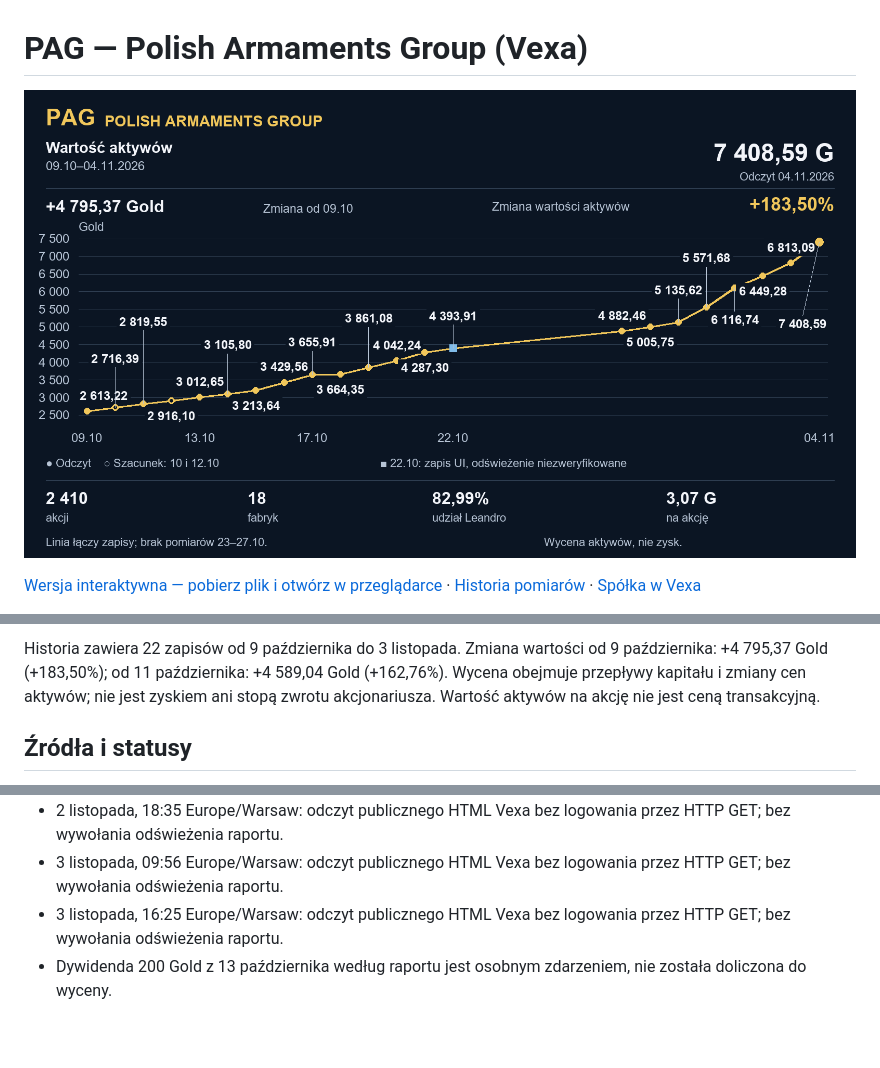
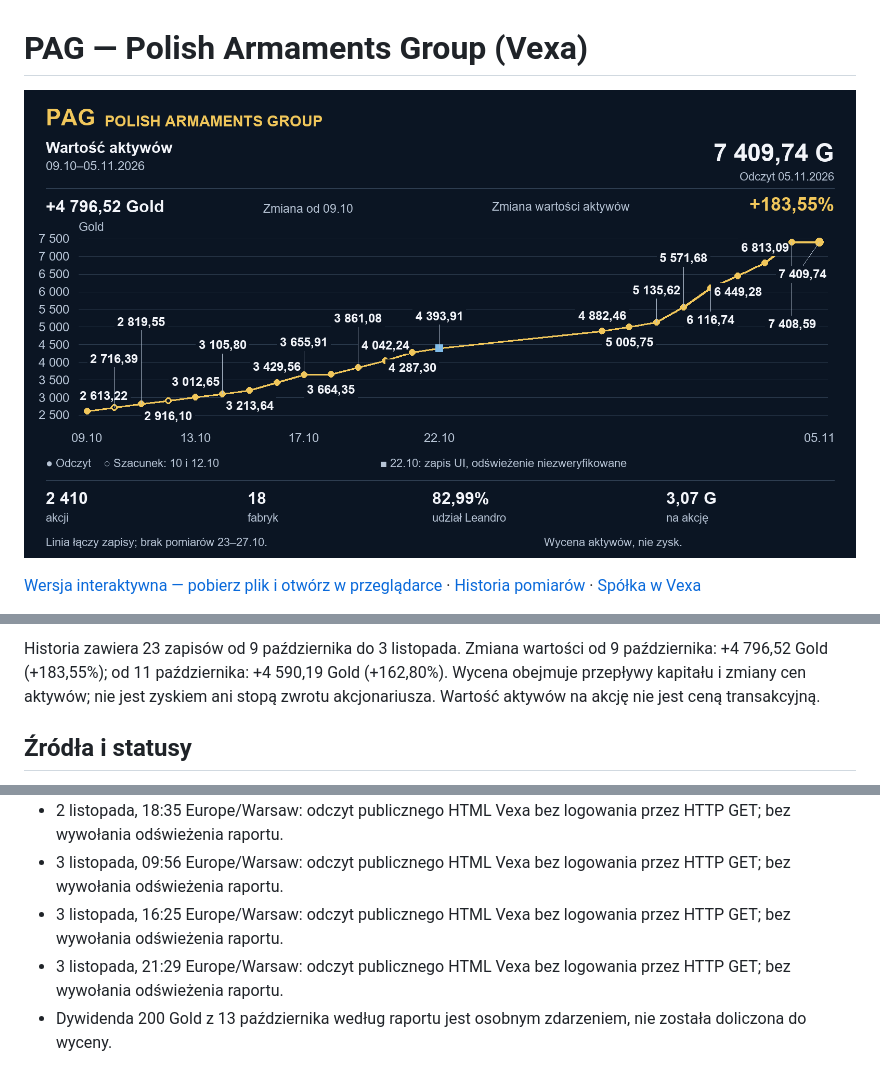
Before and after one commit to piotrzdrenka-droid/pag-chart, a Markdown page: README.md, 3 parts joined by grey strips. Rendered like a GitHub page; pictures changed too: pag-chart.png; blank space fills up the shorter version.

```diff
--- a/README.md
+++ b/README.md
@@ -8,5 +8,5 @@ Ostatni zachowany odczyt: **3 listopada 2026, 16:25 czasu polskiego** — **7408
 
-Historia zawiera 22 zapisów od 9 października do 3 listopada. Zmiana wartości od 9 października: +4 795,37 Gold (+183,50%); od 11 października: +4 589,04 Gold (+162,76%). Wycena obejmuje przepływy kapitału i zmiany cen aktywów; nie jest zyskiem ani stopą zwrotu akcjonariusza. Wartość aktywów na akcję nie jest ceną transakcyjną.
+Historia zawiera 23 zapisów od 9 października do 3 listopada. Zmiana wartości od 9 października: +4 796,52 Gold (+183,55%); od 11 października: +4 590,19 Gold (+162,80%). Wycena obejmuje przepływy kapitału i zmiany cen aktywów; nie jest zyskiem ani stopą zwrotu akcjonariusza. Wartość aktywów na akcję nie jest ceną transakcyjną.
 
 ## Źródła i statusy
 
@@ -21,6 +21,7 @@ Historia zawiera 22 zapisów od 9 października do 3 listopada. Zmiana wartości
 - 2 listopada, 18:35 Europe/Warsaw: odczyt publicznego HTML Vexa bez logowania przez HTTP GET; bez wywołania odświeżenia raportu.
 - 3 listopada, 09:56 Europe/Warsaw: odczyt publicznego HTML Vexa bez logowania przez HTTP GET; bez wywołania odświeżenia raportu.
 - 3 listopada, 16:25 Europe/Warsaw: odczyt publicznego HTML Vexa bez logowania przez HTTP GET; bez wywołania odświeżenia raportu.
+- 3 listopada, 21:29 Europe/Warsaw: odczyt publicznego HTML Vexa bez logowania przez HTTP GET; bez wywołania odświeżenia raportu.
 - Dywidenda 200 Gold z 13 października według raportu jest osobnym zdarzeniem, nie została doliczona do wyceny.
 
 Brakujące metryki są zapisane jako `null`. Nie interpolujemy brakujących dni jako pomiarów. Nie ma odczytów z 23–27 października.
```
Also changed, not shown: other parts of README.md (+1 -1 lines), 3 other files.
